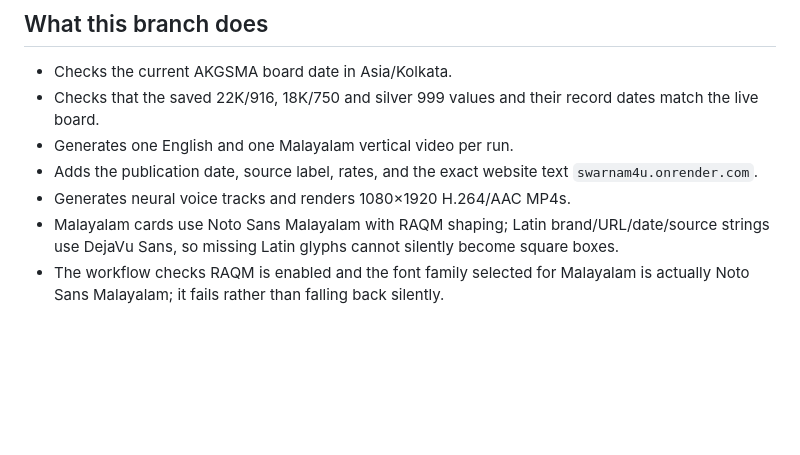
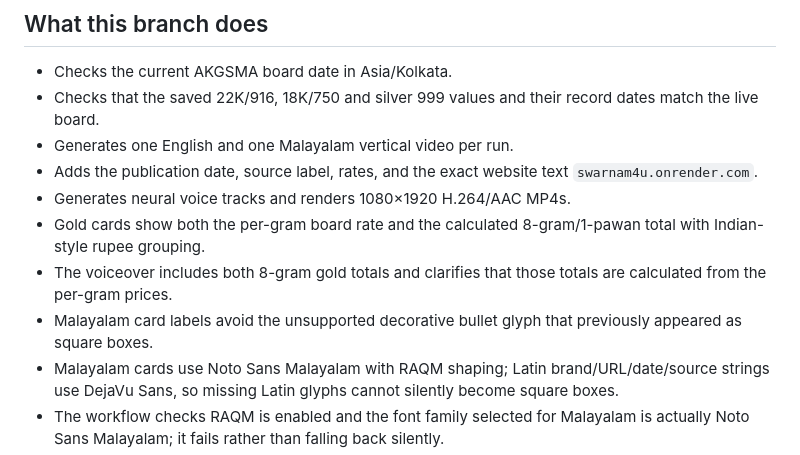
Before and after one commit to rishalaliii/swarnam4u, a Markdown page: shorts/README.md, the part around the change. GitHub-like rendering; blank space fills up the shorter version.

Commit message:
Document per-pawan totals and Malayalam font fix

```diff
--- a/shorts/README.md
+++ b/shorts/README.md
@@ -8,6 +8,9 @@ This branch adds a first cloud-generated bilingual video stage. It does not chan
 - Generates one English and one Malayalam vertical video per run.
 - Adds the publication date, source label, rates, and the exact website text `swarnam4u.onrender.com`.
 - Generates neural voice tracks and renders 1080×1920 H.264/AAC MP4s.
+- Gold cards show both the per-gram board rate and the calculated 8-gram/1-pawan total with Indian-style rupee grouping.
+- The voiceover includes both 8-gram gold totals and clarifies that those totals are calculated from the per-gram prices.
+- Malayalam card labels avoid the unsupported decorative bullet glyph that previously appeared as square boxes.
 - Malayalam cards use Noto Sans Malayalam with RAQM shaping; Latin brand/URL/date/source strings use DejaVu Sans, so missing Latin glyphs cannot silently become square boxes.
 - The workflow checks RAQM is enabled and the font family selected for Malayalam is actually Noto Sans Malayalam; it fails rather than falling back silently.
 - Checks generated dimensions and file size, then saves MP4, PNG, MP3, and a manifest as a workflow artifact for review.
```
